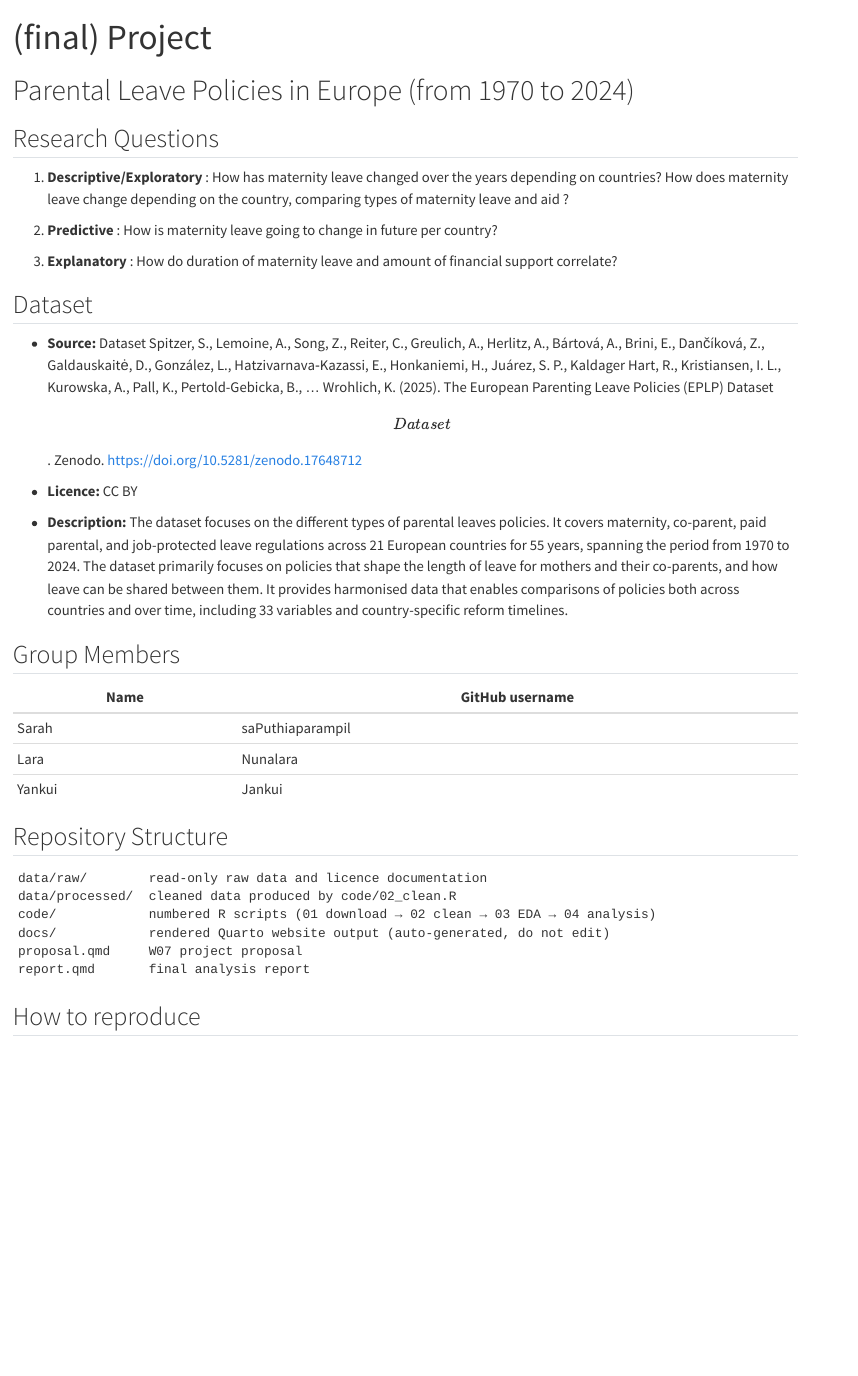
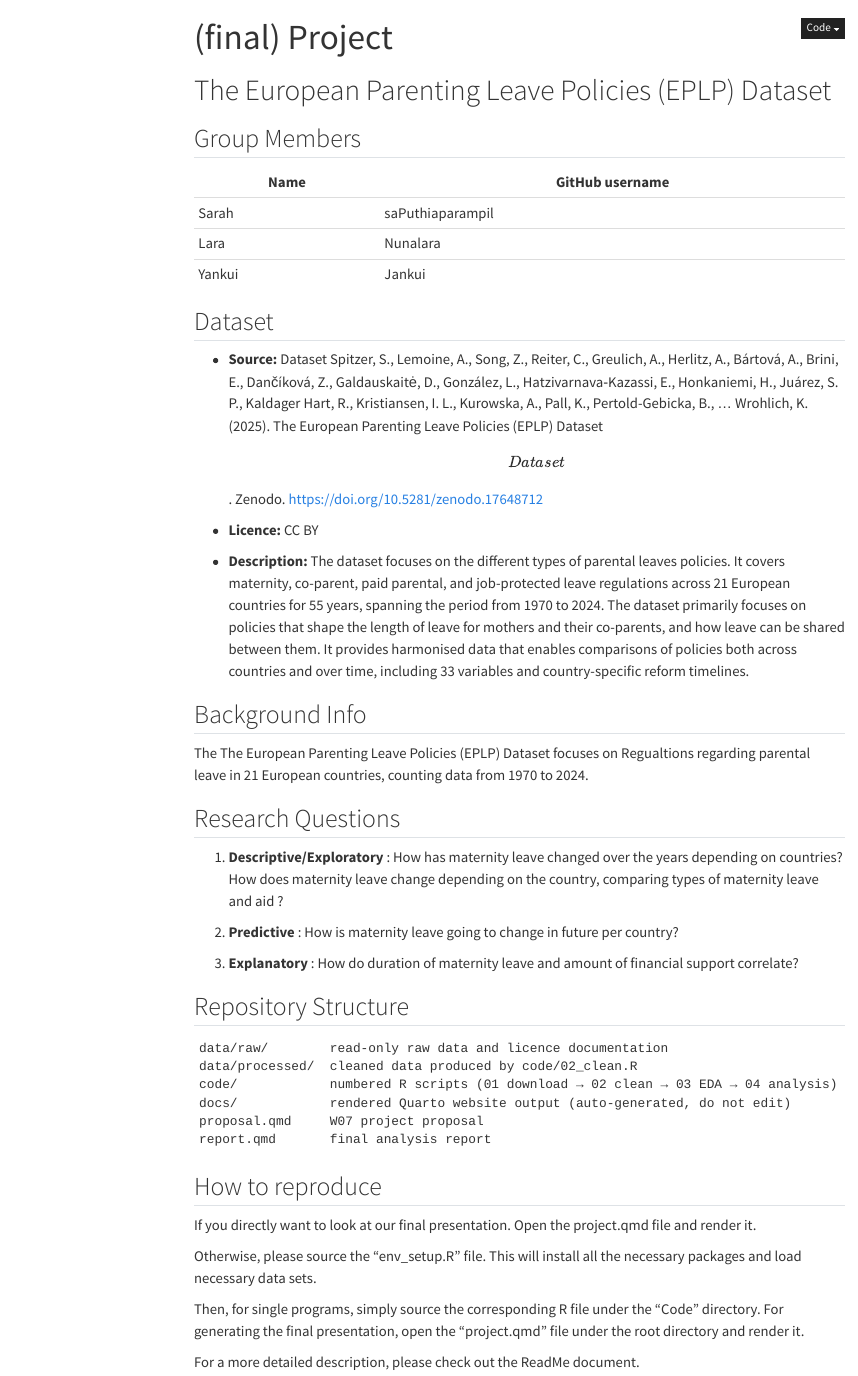
Before and after one commit to Nunalara/statprog2-groupproject, a Quarto document (Project.qmd): the page in a window 1100 px wide, from its top. Rendered offline with R 4.5, knitr and Pandoc in place of Quarto, with nearby package versions; menus at the side of the page are left out.

Commit message:
fixed website structure (hopefully)

````diff
--- a/Project.qmd
+++ b/Project.qmd
@@ -3,7 +3,30 @@ title: "(final) Project"
 format: html
 ---
 
-# Parental Leave Policies in Europe (from 1970 to 2024)
+# The European Parenting Leave Policies (EPLP) Dataset
+
+## Group Members
+
+| Name   | GitHub username  |
+|--------|------------------|
+| Sarah  | saPuthiaparampil |
+| Lara   | Nunalara         |
+| Yankui | Jankui           |
+
+
+## Dataset
+
+- **Source:** Dataset Spitzer, S., Lemoine, A., Song, Z., Reiter, C., Greulich, A., Herlitz, A., Bártová, A., Brini, E., Dančíková, Z., Galdauskaitė, D., González, L., Hatzivarnava‑Kazassi, E., Honkaniemi, H., Juárez, S. P., Kaldager Hart, R., Kristiansen, I. L., Kurowska, A., Pall, K., Pertold-Gebicka, B., … Wrohlich, K. (2025). The European Parenting Leave Policies (EPLP) Dataset \[Data set\]. Zenodo. https://doi.org/10.5281/zenodo.17648712
+
+- **Licence:** CC BY
+
+- **Description:** The dataset focuses on the different types of parental leaves policies. It covers maternity, co-parent, paid parental, and job-protected leave regulations across 21 European countries for 55 years, spanning the period from 1970 to 2024. The dataset primarily focuses on policies that shape the length of leave for mothers and their co-parents, and how leave can be shared between them. It provides harmonised data that enables comparisons of policies both across countries and over time, including 33 variables and country-specific reform timelines.
+
+## Background Info
+
+The The European Parenting Leave Policies (EPLP) Dataset focuses on Regualtions regarding parental leave in 21 European countries, counting data from 1970 to 2024.
+
+
 
 ## Research Questions
 
@@ -13,21 +36,6 @@ format: html
 
 3.  **Explanatory** : How do duration of maternity leave and amount of financial support correlate?
 
-## Dataset
-
-- **Source:** Dataset Spitzer, S., Lemoine, A., Song, Z., Reiter, C., Greulich, A., Herlitz, A., Bártová, A., Brini, E., Dančíková, Z., Galdauskaitė, D., González, L., Hatzivarnava‑Kazassi, E., Honkaniemi, H., Juárez, S. P., Kaldager Hart, R., Kristiansen, I. L., Kurowska, A., Pall, K., Pertold-Gebicka, B., … Wrohlich, K. (2025). The European Parenting Leave Policies (EPLP) Dataset \[Data set\]. Zenodo. https://doi.org/10.5281/zenodo.17648712
-
-- **Licence:** CC BY
-
-- **Description:** The dataset focuses on the different types of parental leaves policies. It covers maternity, co-parent, paid parental, and job-protected leave regulations across 21 European countries for 55 years, spanning the period from 1970 to 2024. The dataset primarily focuses on policies that shape the length of leave for mothers and their co-parents, and how leave can be shared between them. It provides harmonised data that enables comparisons of policies both across countries and over time, including 33 variables and country-specific reform timelines.
-
-## Group Members
-
-| Name   | GitHub username  |
-|--------|------------------|
-| Sarah  | saPuthiaparampil |
-| Lara   | Nunalara         |
-| Yankui | Jankui           |
 
 ## Repository Structure
 
@@ -41,3 +49,14 @@ report.qmd       final analysis report
 ```
 
 ## How to reproduce
+
+If you directly want to look at our final presentation. Open the project.qmd file and render it.
+
+Otherwise, please source the "env_setup.R" file. This will install all the
+necessary packages and load necessary data sets.
+
+Then, for single programs, simply source the corresponding R file under the
+"Code" directory. For generating the final presentation, open the "project.qmd" file
+under the root directory and render it.
+
+For a more detailed description, please check out the ReadMe document.
--- a/_quarto.yml
+++ b/_quarto.yml
@@ -1,4 +1,5 @@
-project: Maternity Leave Rules in Europe
+project:
+  title: "Maternity Leave Rules in Europe"
   type: website
   output-dir: docs
 
````
Also changed, not shown: index.qmd (+15 -0 lines), README.md, report.qmd (renamed from Group_reflection.qmd).
